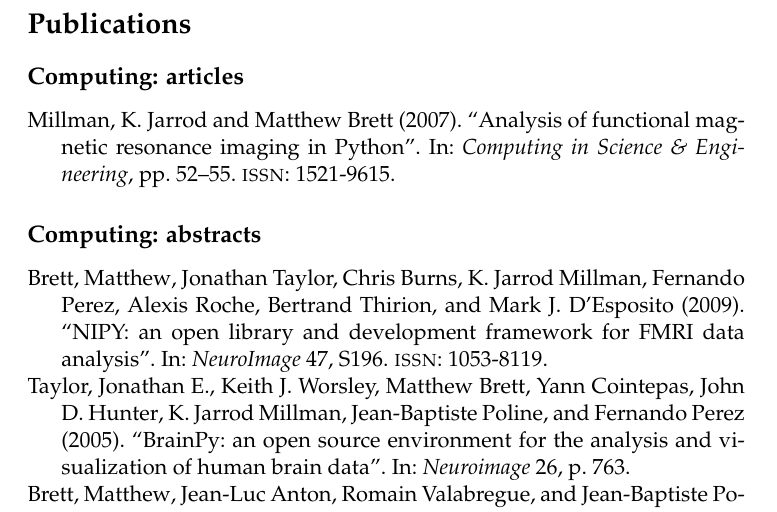
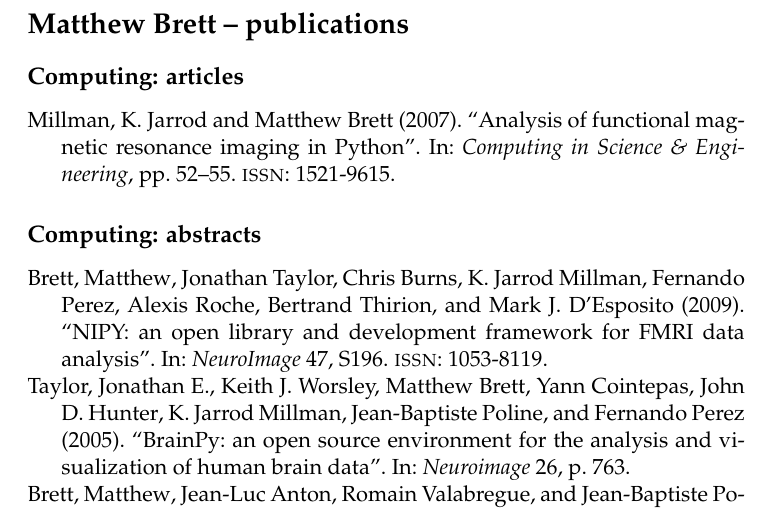
Before and after one commit to matthew-brett/dyneweb, a LaTeX document (research/publist.tex): part of page 1 of 5, cut at the place of the change. Compiled offline with pdfLaTeX.

Commit message:
RF: remove unneeded stuff from publication list

```diff
--- a/research/publist.tex
+++ b/research/publist.tex
@@ -1,13 +1,13 @@
-\documentclass[letterpaper,11pt,openany]{article}
+\documentclass[letterpaper,11pt]{article}
 \usepackage[utf8]{inputenc}
 \usepackage[T1]{fontenc}
 \usepackage{mathpazo}
 
-\usepackage[defernumbers=true, bibstyle=authoryear, backend=biber, maxbibnames=10,
+\usepackage[bibstyle=authoryear, backend=biber, maxbibnames=10,
     url=false, sorting=ydnt]{biblatex}
 
 \usepackage{hyperref}
-\hypersetup{
+\hypersetup{ % turn off the boxes round URLS
     colorlinks,
     citecolor=black,
     filecolor=black,
@@ -21,7 +21,7 @@
 
 \nocite{*}
 
-\printbibheading[title={Publications}]
+\printbibheading[title={Matthew Brett -- publications}]
 
 \printbibliography[heading=subbibliography,keyword=computing,keyword=article,title={Computing: articles}]
 \printbibliography[heading=subbibliography,keyword=computing,keyword=abstract,title={Computing: abstracts}]
```
